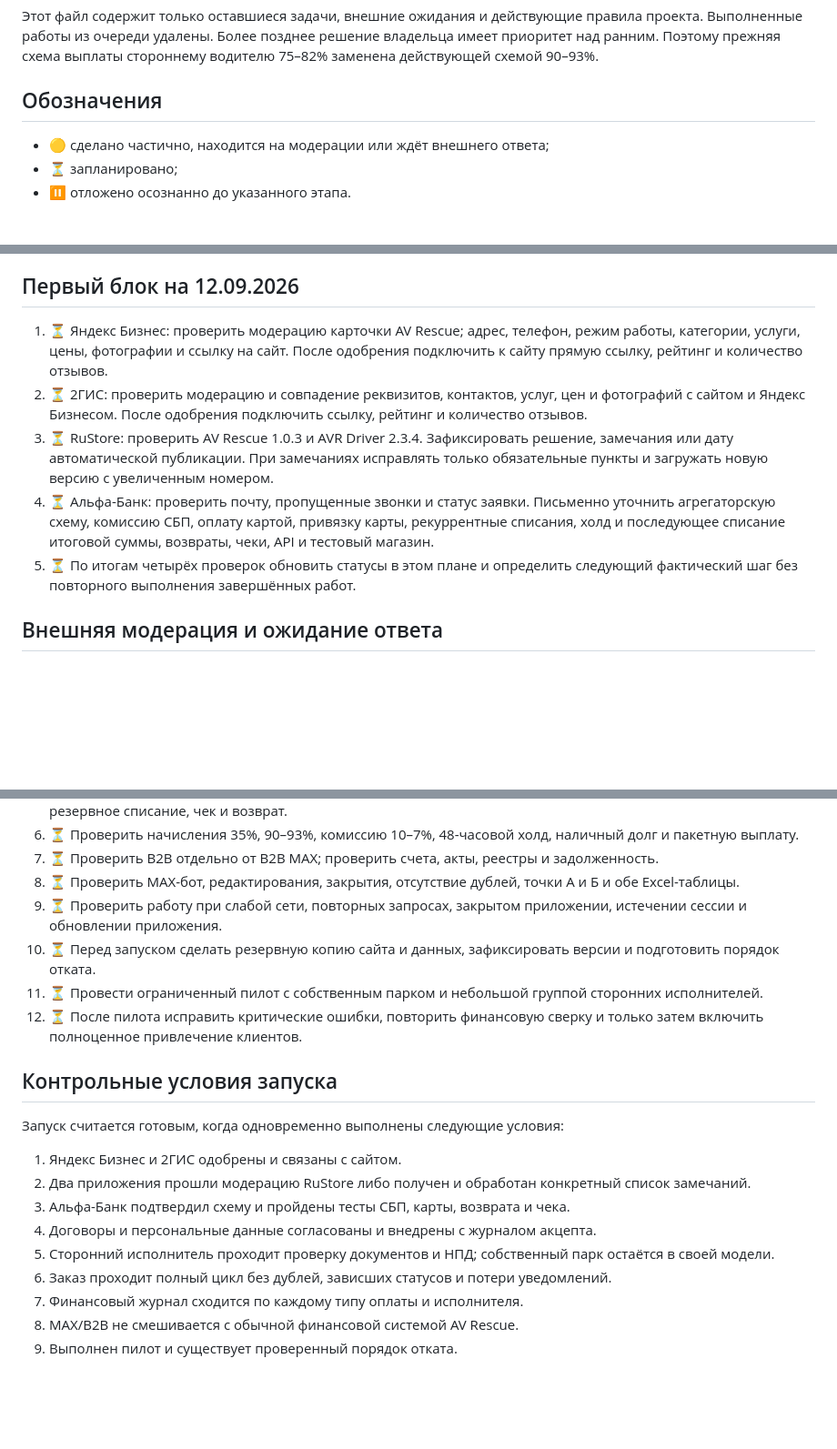
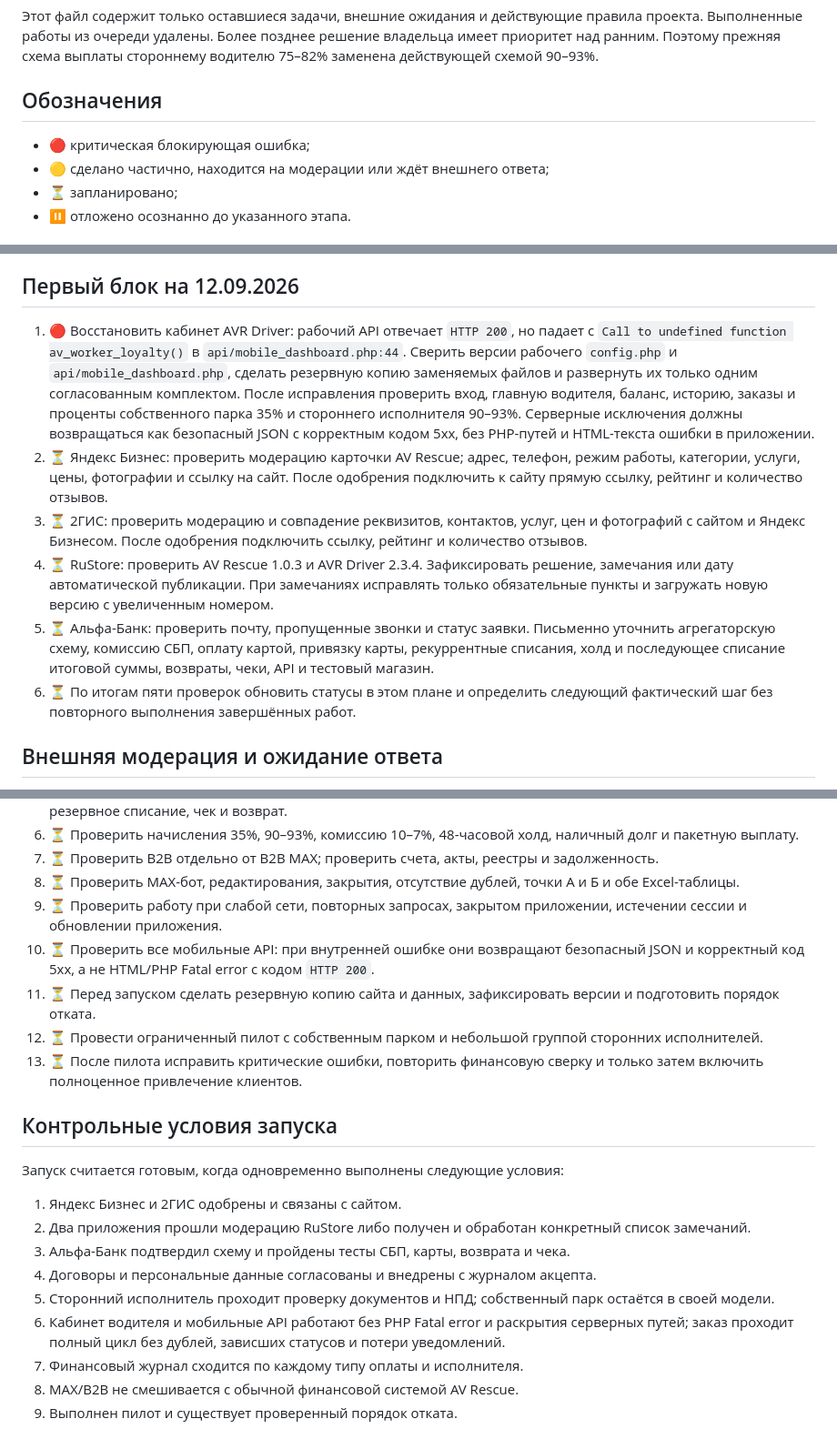
Before and after one commit to JAAXCOB/vladislaw, a Markdown page: AVR_WORK_PLAN.md, 3 parts joined by grey strips. Shown at 91% size. GitHub-like rendering; blank space fills up the shorter version.

Commit message:
docs: add critical AVR Driver dashboard API failure to plan

```diff
--- a/AVR_WORK_PLAN.md
+++ b/AVR_WORK_PLAN.md
@@ -6,6 +6,7 @@
 
 ## Обозначения
 
+- 🔴 критическая блокирующая ошибка;
 - 🟡 сделано частично, находится на модерации или ждёт внешнего ответа;
 - ⏳ запланировано;
 - ⏸ отложено осознанно до указанного этапа.
@@ -29,11 +30,12 @@
 
 ## Первый блок на 12.09.2026
 
-1. ⏳ Яндекс Бизнес: проверить модерацию карточки AV Rescue; адрес, телефон, режим работы, категории, услуги, цены, фотографии и ссылку на сайт. После одобрения подключить к сайту прямую ссылку, рейтинг и количество отзывов.
-2. ⏳ 2ГИС: проверить модерацию и совпадение реквизитов, контактов, услуг, цен и фотографий с сайтом и Яндекс Бизнесом. После одобрения подключить ссылку, рейтинг и количество отзывов.
-3. ⏳ RuStore: проверить AV Rescue 1.0.3 и AVR Driver 2.3.4. Зафиксировать решение, замечания или дату автоматической публикации. При замечаниях исправлять только обязательные пункты и загружать новую версию с увеличенным номером.
-4. ⏳ Альфа-Банк: проверить почту, пропущенные звонки и статус заявки. Письменно уточнить агрегаторскую схему, комиссию СБП, оплату картой, привязку карты, рекуррентные списания, холд и последующее списание итоговой суммы, возвраты, чеки, API и тестовый магазин.
-5. ⏳ По итогам четырёх проверок обновить статусы в этом плане и определить следующий фактический шаг без повторного выполнения завершённых работ.
+1. 🔴 Восстановить кабинет AVR Driver: рабочий API отвечает `HTTP 200`, но падает с `Call to undefined function av_worker_loyalty()` в `api/mobile_dashboard.php:44`. Сверить версии рабочего `config.php` и `api/mobile_dashboard.php`, сделать резервную копию заменяемых файлов и развернуть их только одним согласованным комплектом. После исправления проверить вход, главную водителя, баланс, историю, заказы и проценты собственного парка 35% и стороннего исполнителя 90–93%. Серверные исключения должны возвращаться как безопасный JSON с корректным кодом 5xx, без PHP-путей и HTML-текста ошибки в приложении.
+2. ⏳ Яндекс Бизнес: проверить модерацию карточки AV Rescue; адрес, телефон, режим работы, категории, услуги, цены, фотографии и ссылку на сайт. После одобрения подключить к сайту прямую ссылку, рейтинг и количество отзывов.
+3. ⏳ 2ГИС: проверить модерацию и совпадение реквизитов, контактов, услуг, цен и фотографий с сайтом и Яндекс Бизнесом. После одобрения подключить ссылку, рейтинг и количество отзывов.
+4. ⏳ RuStore: проверить AV Rescue 1.0.3 и AVR Driver 2.3.4. Зафиксировать решение, замечания или дату автоматической публикации. При замечаниях исправлять только обязательные пункты и загружать новую версию с увеличенным номером.
+5. ⏳ Альфа-Банк: проверить почту, пропущенные звонки и статус заявки. Письменно уточнить агрегаторскую схему, комиссию СБП, оплату картой, привязку карты, рекуррентные списания, холд и последующее списание итоговой суммы, возвраты, чеки, API и тестовый магазин.
+6. ⏳ По итогам пяти проверок обновить статусы в этом плане и определить следующий фактический шаг без повторного выполнения завершённых работ.
 
 ## Внешняя модерация и ожидание ответа
 
@@ -204,9 +206,10 @@
 7. ⏳ Проверить B2B отдельно от B2B MAX; проверить счета, акты, реестры и задолженность.
 8. ⏳ Проверить MAX-бот, редактирования, закрытия, отсутствие дублей, точки А и Б и обе Excel-таблицы.
 9. ⏳ Проверить работу при слабой сети, повторных запросах, закрытом приложении, истечении сессии и обновлении приложения.
-10. ⏳ Перед запуском сделать резервную копию сайта и данных, зафиксировать версии и подготовить порядок отката.
-11. ⏳ Провести ограниченный пилот с собственным парком и небольшой группой сторонних исполнителей.
-12. ⏳ После пилота исправить критические ошибки, повторить финансовую сверку и только затем включить полноценное привлечение клиентов.
+10. ⏳ Проверить все мобильные API: при внутренней ошибке они возвращают безопасный JSON и корректный код 5xx, а не HTML/PHP Fatal error с кодом `HTTP 200`.
+11. ⏳ Перед запуском сделать резервную копию сайта и данных, зафиксировать версии и подготовить порядок отката.
+12. ⏳ Провести ограниченный пилот с собственным парком и небольшой группой сторонних исполнителей.
+13. ⏳ После пилота исправить критические ошибки, повторить финансовую сверку и только затем включить полноценное привлечение клиентов.
 
 ## Контрольные условия запуска
 
@@ -217,7 +220,7 @@
 3. Альфа-Банк подтвердил схему и пройдены тесты СБП, карты, возврата и чека.
 4. Договоры и персональные данные согласованы и внедрены с журналом акцепта.
 5. Сторонний исполнитель проходит проверку документов и НПД; собственный парк остаётся в своей модели.
-6. Заказ проходит полный цикл без дублей, зависших статусов и потери уведомлений.
+6. Кабинет водителя и мобильные API работают без PHP Fatal error и раскрытия серверных путей; заказ проходит полный цикл без дублей, зависших статусов и потери уведомлений.
 7. Финансовый журнал сходится по каждому типу оплаты и исполнителя.
 8. MAX/B2B не смешивается с обычной финансовой системой AV Rescue.
 9. Выполнен пилот и существует проверенный порядок отката.
```
Also changed, not shown: other parts of AVR_WORK_PLAN.md (+1 -1 lines).
